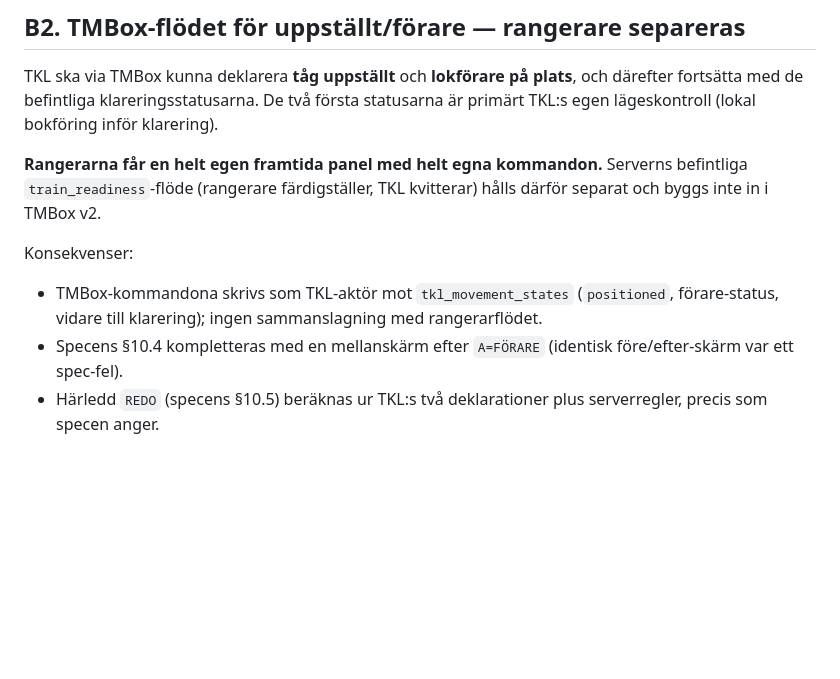
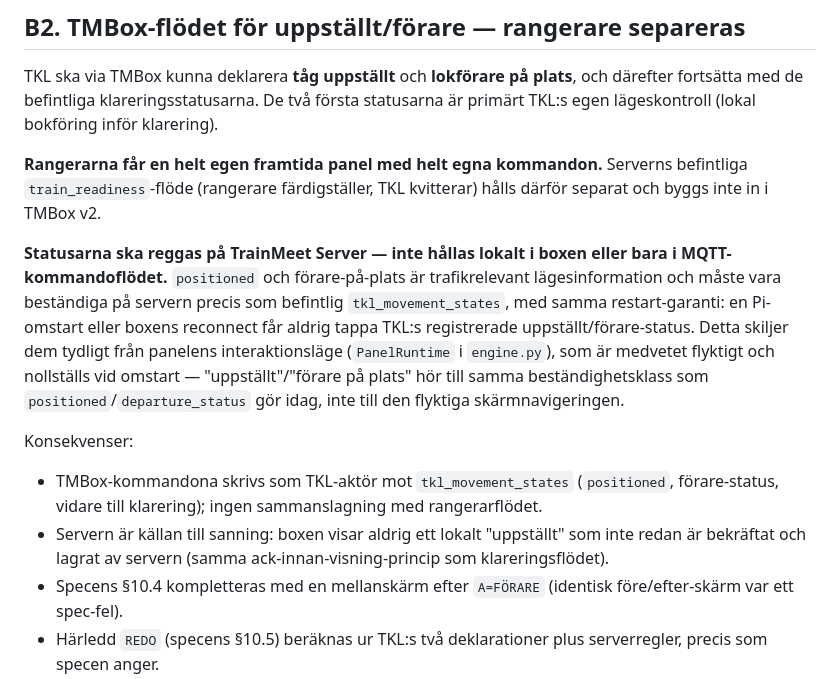
Before and after one commit to beahead-ab/trainmeet-tmbox, a Markdown page: docs/underlag/beslut.md, the part around the change. Drawn GitHub-style; blank space fills up the shorter version.

Commit message:
Clarify B2: TKL uppställt/förare-status must be persisted on server
Explicit that these statuses follow the same durability class as
tkl_movement_states.positioned/departure_status, not the ephemeral
PanelRuntime interaction state that engine.py deliberately resets on
restart. A box or Pi restart must never lose a registered status.

Co-Authored-By: Claude Sonnet 5 <noreply@anthropic.com>

```diff
--- a/docs/underlag/beslut.md
+++ b/docs/underlag/beslut.md
@@ -22,11 +22,25 @@ klarering).
 Serverns befintliga `train_readiness`-flöde (rangerare färdigställer, TKL
 kvitterar) hålls därför separat och byggs inte in i TMBox v2.
 
+**Statusarna ska reggas på TrainMeet Server — inte hållas lokalt i boxen
+eller bara i MQTT-kommandoflödet.** `positioned` och förare-på-plats är
+trafikrelevant lägesinformation och måste vara beständiga på servern precis
+som befintlig `tkl_movement_states`, med samma restart-garanti: en
+Pi-omstart eller boxens reconnect får aldrig tappa TKL:s registrerade
+uppställt/förare-status. Detta skiljer dem tydligt från panelens
+interaktionsläge (`PanelRuntime` i `engine.py`), som är medvetet flyktigt
+och nollställs vid omstart — "uppställt"/"förare på plats" hör till samma
+beständighetsklass som `positioned`/`departure_status` gör idag, inte till
+den flyktiga skärmnavigeringen.
+
 Konsekvenser:
 
 - TMBox-kommandona skrivs som TKL-aktör mot `tkl_movement_states`
   (`positioned`, förare-status, vidare till klarering); ingen sammanslagning
   med rangerarflödet.
+- Servern är källan till sanning: boxen visar aldrig ett lokalt "uppställt"
+  som inte redan är bekräftat och lagrat av servern (samma
+  ack-innan-visning-princip som klareringsflödet).
 - Specens §10.4 kompletteras med en mellanskärm efter `A=FÖRARE` (identisk
   före/efter-skärm var ett spec-fel).
 - Härledd `REDO` (specens §10.5) beräknas ur TKL:s två deklarationer plus
```
